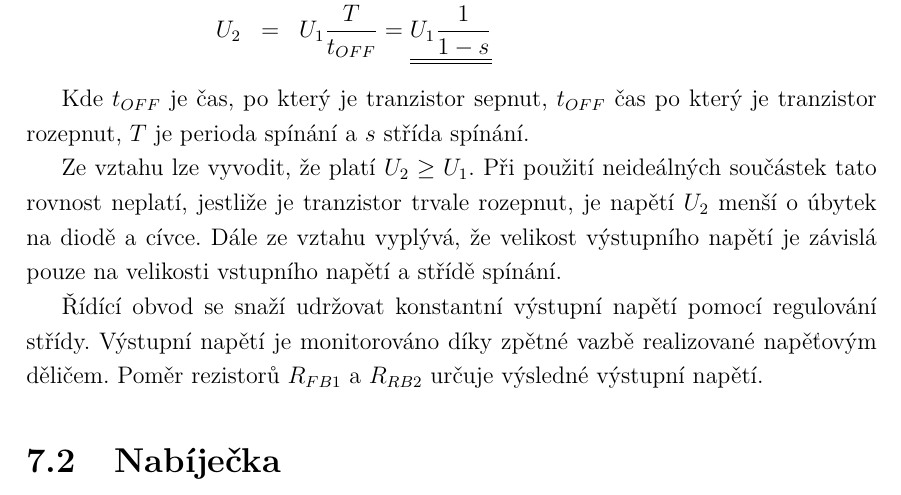
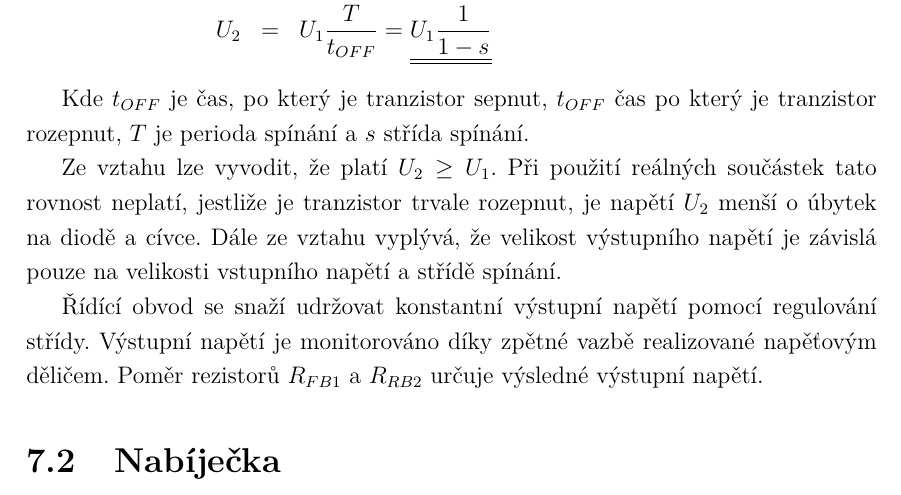
Before and after one commit to wykys/vut-bachelor-thesis, a LaTeX thesis (book.tex, which reads book/text/solution/napajeni.tex): part of page 37 of 68, cut so that both start at the same text. Compiled offline with pdfLaTeX.

Commit message:
uprava napájení

```diff
--- a/book/text/solution/napajeni.tex
+++ b/book/text/solution/napajeni.tex
@@ -34,7 +34,7 @@ Odvození výstupního napětí zvyšujícího měniče pro ideální spínací
 
 Kde $t_{OFF}$ je čas, po který je tranzistor sepnut, $t_{OFF}$ čas po který je tranzistor rozepnut, $T$ je perioda spínání a $s$ střída spínání.
 
-Ze vztahu lze vyvodit, že platí $U_2 \geq U_1$. Při použití neideálných součástek tato rovnost neplatí, jestliže je tranzistor trvale rozepnut, je napětí $U_2$ menší o úbytek na diodě a cívce. Dále ze vztahu vyplývá, že velikost výstupního napětí je závislá pouze na velikosti vstupního napětí a střídě spínání.
+Ze vztahu lze vyvodit, že platí $U_2 \geq U_1$. Při použití reálných součástek tato rovnost neplatí, jestliže je tranzistor trvale rozepnut, je napětí $U_2$ menší o úbytek na diodě a cívce. Dále ze vztahu vyplývá, že velikost výstupního napětí je závislá pouze na velikosti vstupního napětí a střídě spínání.
 
 Řídící obvod se snaží udržovat konstantní výstupní napětí pomocí regulování střídy. Výstupní napětí je monitorováno díky zpětné vazbě realizované napěťovým děličem. Poměr rezistorů $R_{FB1}$ a $R_{RB2}$ určuje výsledné výstupní napětí.
 
```
